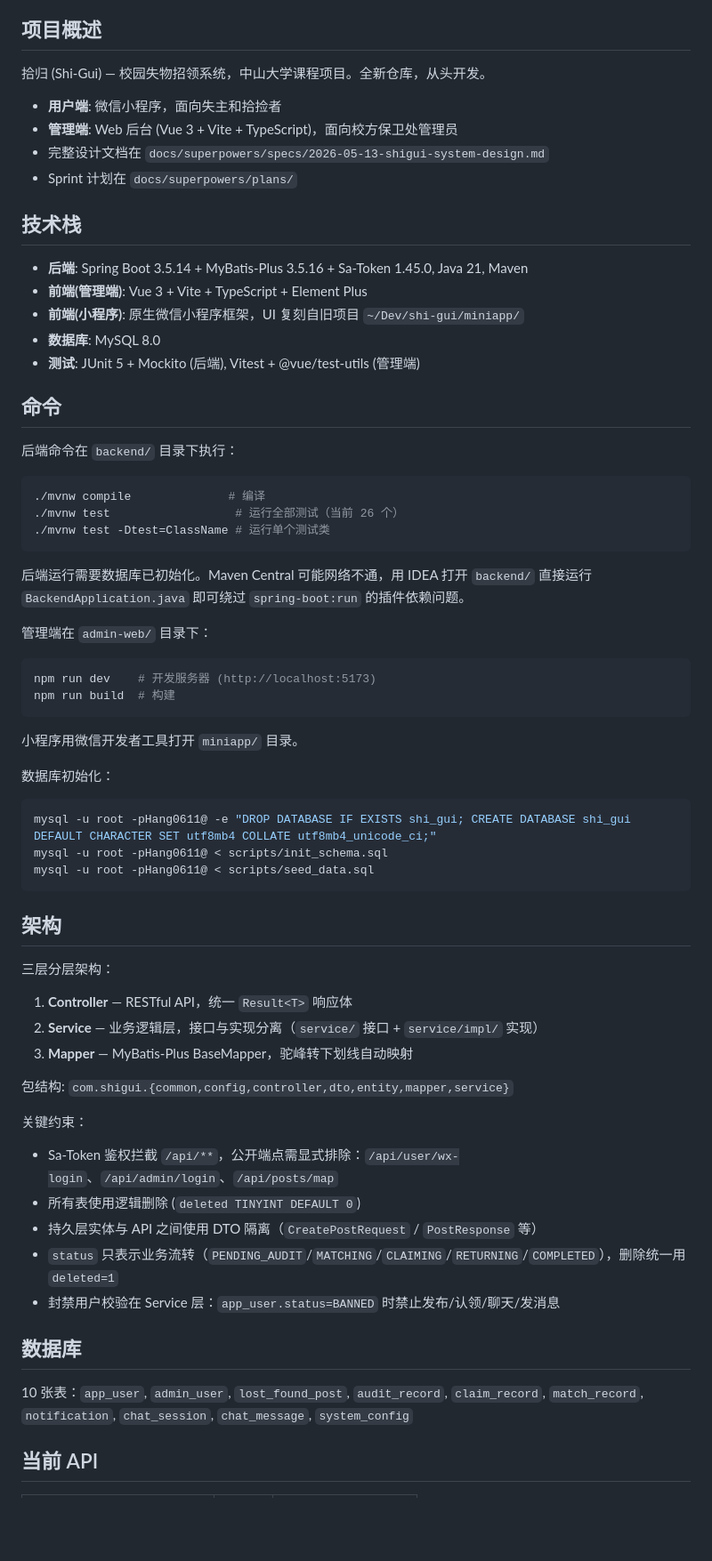
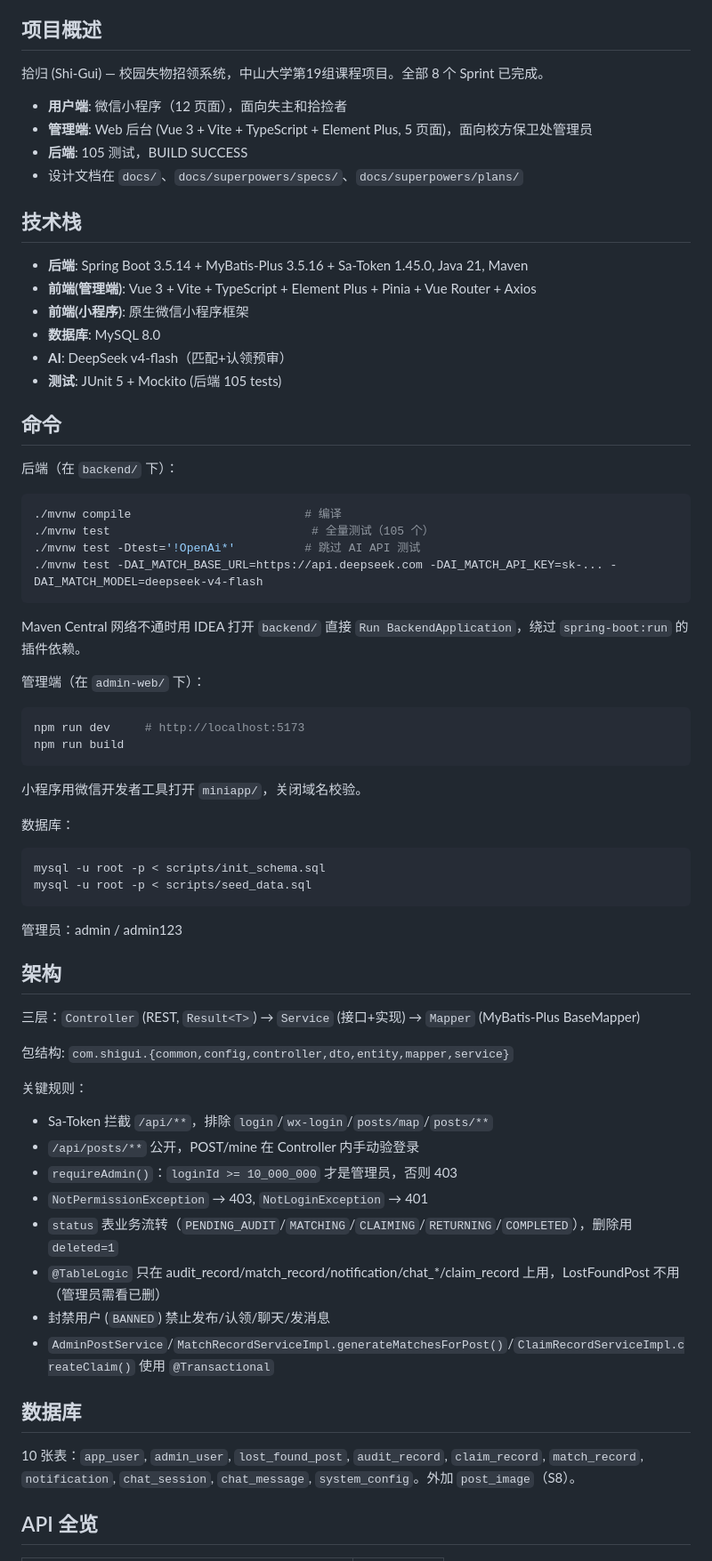
Before and after one commit to YuYe-YUE/shigui, a Markdown page: CLAUDE.md, the part around one of its changes. Shown at 89% size. Drawn GitHub-style; blank space fills up the shorter version.

Commit message:
docs: update CLAUDE.md — 8 sprints complete, 105 tests, full API table

````diff
--- a/CLAUDE.md
+++ b/CLAUDE.md
@@ -11,70 +11,72 @@ This file provides guidance to Claude Code (claude.ai/code) when working with co
 
 ## 项目概述
 
-拾归 (Shi-Gui) — 校园失物招领系统，中山大学课程项目。全新仓库，从头开发。
+拾归 (Shi-Gui) — 校园失物招领系统，中山大学第19组课程项目。全部 8 个 Sprint 已完成。
 
-- **用户端**: 微信小程序，面向失主和拾捡者
-- **管理端**: Web 后台 (Vue 3 + Vite + TypeScript)，面向校方保卫处管理员
-- 完整设计文档在 `docs/superpowers/specs/2026-05-13-shigui-system-design.md`
-- Sprint 计划在 `docs/superpowers/plans/`
+- **用户端**: 微信小程序（12 页面），面向失主和拾捡者
+- **管理端**: Web 后台 (Vue 3 + Vite + TypeScript + Element Plus, 5 页面)，面向校方保卫处管理员
+- **后端**: 105 测试，BUILD SUCCESS
+- 设计文档在 `docs/`、`docs/superpowers/specs/`、`docs/superpowers/plans/`
 
 ## 技术栈
 
 - **后端**: Spring Boot 3.5.14 + MyBatis-Plus 3.5.16 + Sa-Token 1.45.0, Java 21, Maven
-- **前端(管理端)**: Vue 3 + Vite + TypeScript + Element Plus
-- **前端(小程序)**: 原生微信小程序框架，UI 复刻自旧项目 `~/Dev/shi-gui/miniapp/`
+- **前端(管理端)**: Vue 3 + Vite + TypeScript + Element Plus + Pinia + Vue Router + Axios
+- **前端(小程序)**: 原生微信小程序框架
 - **数据库**: MySQL 8.0
-- **测试**: JUnit 5 + Mockito (后端), Vitest + @vue/test-utils (管理端)
+- **AI**: DeepSeek v4-flash（匹配+认领预审）
+- **测试**: JUnit 5 + Mockito (后端 105 tests)
 
 ## 命令
 
-后端命令在 `backend/` 目录下执行：
+后端（在 `backend/` 下）：
 
 ```bash
-./mvnw compile              # 编译
-./mvnw test                  # 运行全部测试（当前 26 个）
-./mvnw test -Dtest=ClassName # 运行单个测试类
+./mvnw compile                         # 编译
+./mvnw test                             # 全量测试（105 个）
+./mvnw test -Dtest='!OpenAi*'          # 跳过 AI API 测试
+./mvnw test -DAI_MATCH_BASE_URL=https://api.deepseek.com -DAI_MATCH_API_KEY=sk-... -DAI_MATCH_MODEL=deepseek-v4-flash
 ```
 
-后端运行需要数据库已初始化。Maven Central 可能网络不通，用 IDEA 打开 `backend/` 直接运行 `BackendApplication.java` 即可绕过 `spring-boot:run` 的插件依赖问题。
+Maven Central 网络不通时用 IDEA 打开 `backend/` 直接 `Run BackendApplication`，绕过 `spring-boot:run` 的插件依赖。
 
-管理端在 `admin-web/` 目录下：
+管理端（在 `admin-web/` 下）：
 
 ```bash
-npm run dev    # 开发服务器 (http://localhost:5173)
-npm run build  # 构建
+npm run dev     # http://localhost:5173
+npm run build
 ```
 
-小程序用微信开发者工具打开 `miniapp/` 目录。
+小程序用微信开发者工具打开 `miniapp/`，关闭域名校验。
 
-数据库初始化：
+数据库：
 
 ```bash
-mysql -u root -pHang0611@ -e "DROP DATABASE IF EXISTS shi_gui; CREATE DATABASE shi_gui DEFAULT CHARACTER SET utf8mb4 COLLATE utf8mb4_unicode_ci;"
-mysql -u root -pHang0611@ < scripts/init_schema.sql
-mysql -u root -pHang0611@ < scripts/seed_data.sql
+mysql -u root -p < scripts/init_schema.sql
+mysql -u root -p < scripts/seed_data.sql
 ```
+
+管理员：admin / admin123
 
 ## 架构
 
-三层分层架构：
-
-1. **Controller** — RESTful API，统一 `Result<T>` 响应体
-2. **Service** — 业务逻辑层，接口与实现分离（`service/` 接口 + `service/impl/` 实现）
-3. **Mapper** — MyBatis-Plus BaseMapper，驼峰转下划线自动映射
+三层：`Controller` (REST, `Result<T>`) → `Service` (接口+实现) → `Mapper` (MyBatis-Plus BaseMapper)
 
 包结构: `com.shigui.{common,config,controller,dto,entity,mapper,service}`
 
-关键约束：
-- Sa-Token 鉴权拦截 `/api/**`，公开端点需显式排除：`/api/user/wx-login`、`/api/admin/login`、`/api/posts/map`
-- 所有表使用逻辑删除 (`deleted TINYINT DEFAULT 0`)
-- 持久层实体与 API 之间使用 DTO 隔离（`CreatePostRequest` / `PostResponse` 等）
-- `status` 只表示业务流转（`PENDING_AUDIT`/`MATCHING`/`CLAIMING`/`RETURNING`/`COMPLETED`），删除统一用 `deleted=1`
-- 封禁用户校验在 Service 层：`app_user.status=BANNED` 时禁止发布/认领/聊天/发消息
+关键规则：
+- Sa-Token 拦截 `/api/**`，排除 `login`/`wx-login`/`posts/map`/`posts/**`
+- `/api/posts/**` 公开，POST/mine 在 Controller 内手动验登录
+- `requireAdmin()`：`loginId >= 10_000_000` 才是管理员，否则 403
+- `NotPermissionException` → 403, `NotLoginException` → 401
+- `status` 表业务流转（`PENDING_AUDIT`/`MATCHING`/`CLAIMING`/`RETURNING`/`COMPLETED`），删除用 `deleted=1`
+- `@TableLogic` 只在 audit_record/match_record/notification/chat_*/claim_record 上用，LostFoundPost 不用（管理员需看已删）
+- 封禁用户 (`BANNED`) 禁止发布/认领/聊天/发消息
+- `AdminPostService`/`MatchRecordServiceImpl.generateMatchesForPost()`/`ClaimRecordServiceImpl.createClaim()` 使用 `@Transactional`
 
 ## 数据库
 
-10 张表：`app_user`, `admin_user`, `lost_found_post`, `audit_record`, `claim_record`, `match_record`, `notification`, `chat_session`, `chat_message`, `system_config`
+10 张表：`app_user`, `admin_user`, `lost_found_post`, `audit_record`, `claim_record`, `match_record`, `notification`, `chat_session`, `chat_message`, `system_config`。外加 `post_image`（S8）。
 
-## 当前 API
+## API 全览
 
````
Also changed, not shown: other parts of CLAUDE.md (+39 -25 lines).
